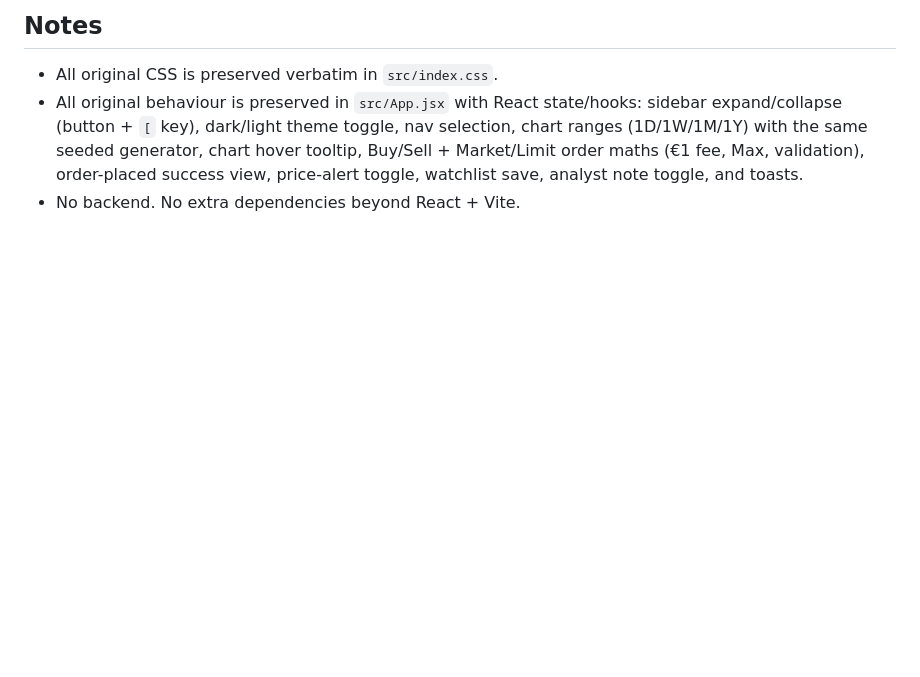
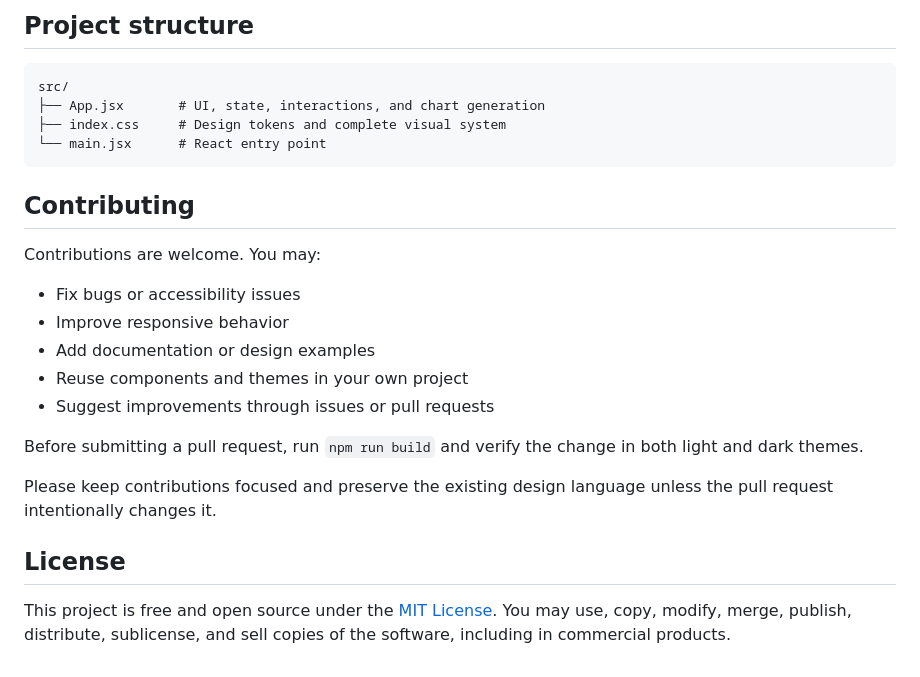
Before and after one commit to long-co-de/invest-pocket-react, a Markdown page: README.md, the part around one of its changes. Drawn GitHub-style; blank space fills up the shorter version.

````diff
--- a/README.md
+++ b/README.md
@@ -19,6 +52,28 @@ npm run preview  # preview the production build
 ```
 
-## Notes
-- All original CSS is preserved verbatim in `src/index.css`.
-- All original behaviour is preserved in `src/App.jsx` with React state/hooks: sidebar expand/collapse (button + `[` key), dark/light theme toggle, nav selection, chart ranges (1D/1W/1M/1Y) with the same seeded generator, chart hover tooltip, Buy/Sell + Market/Limit order maths (€1 fee, Max, validation), order-placed success view, price-alert toggle, watchlist save, analyst note toggle, and toasts.
-- No backend. No extra dependencies beyond React + Vite.
+## Project structure
+
+```text
+src/
+├── App.jsx       # UI, state, interactions, and chart generation
+├── index.css     # Design tokens and complete visual system
+└── main.jsx      # React entry point
+```
+
+## Contributing
+
+Contributions are welcome. You may:
+
+- Fix bugs or accessibility issues
+- Improve responsive behavior
+- Add documentation or design examples
+- Reuse components and themes in your own project
+- Suggest improvements through issues or pull requests
+
+Before submitting a pull request, run `npm run build` and verify the change in both light and dark themes.
+
+Please keep contributions focused and preserve the existing design language unless the pull request intentionally changes it.
+
+## License
+
+This project is free and open source under the [MIT License](LICENSE). You may use, copy, modify, merge, publish, distribute, sublicense, and sell copies of the software, including in commercial products.
````
Also changed, not shown: other parts of README.md (+40 -7 lines), assets/preview.png (added), 3 other files.
